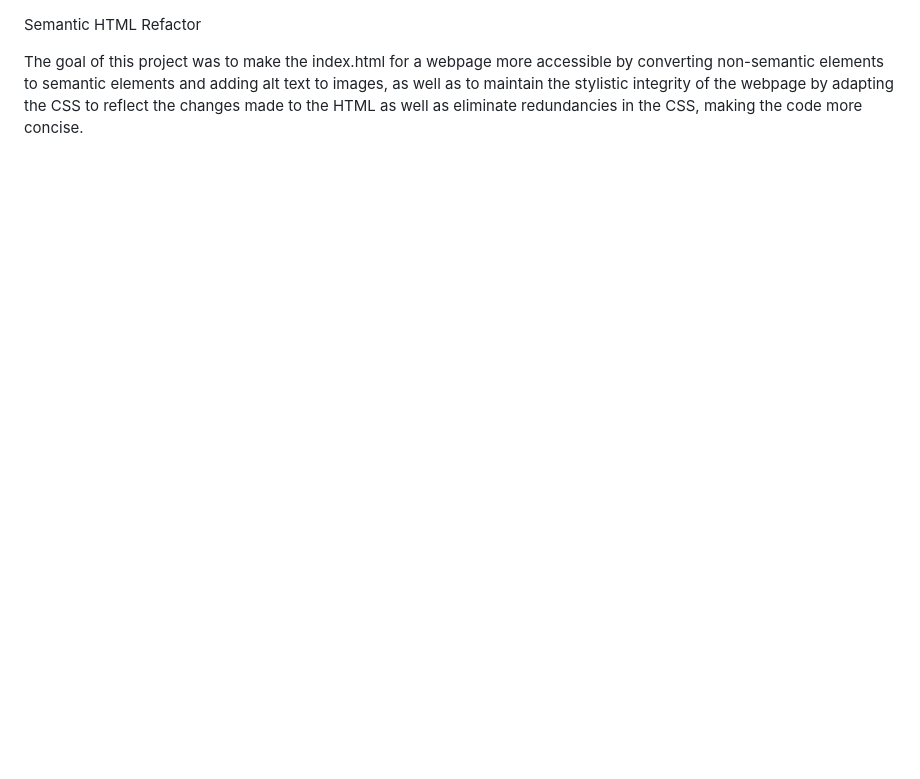
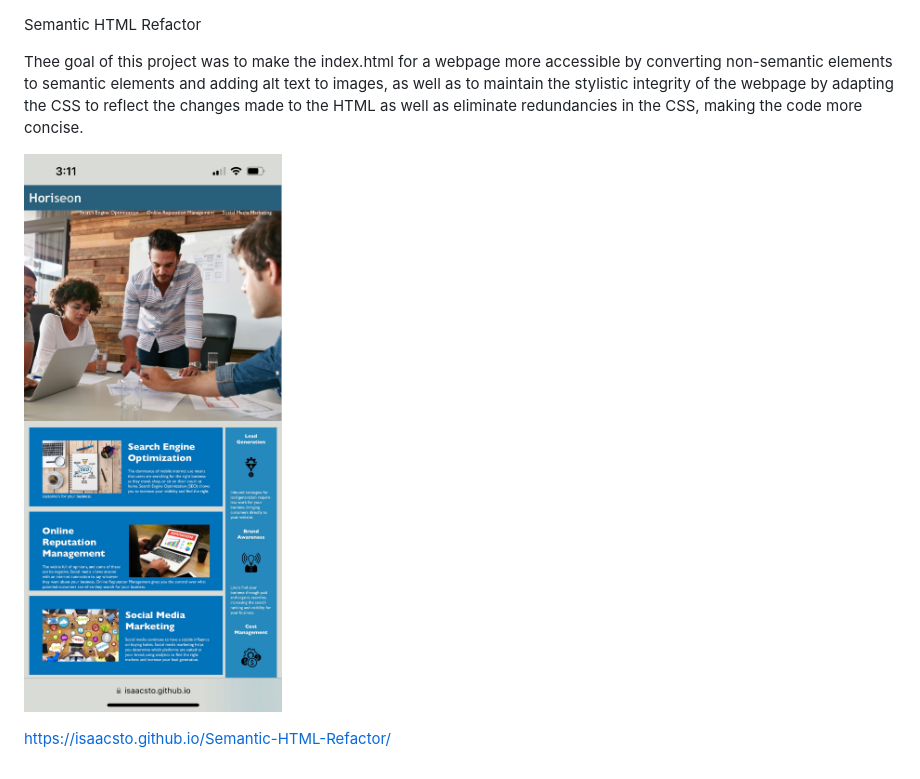
Before and after one commit to isaacsto/Homework-1, a Markdown page: README.md, the part around the change. Rendered like a GitHub page; pictures changed too: assets/images/IMG_4760.jpg (added); blank space fills up the shorter version.

Commit message:
added appropriate title, an image and link to README file, commented the changes I made in CSS

```diff
--- a/README.md
+++ b/README.md
@@ -1,3 +1,7 @@
 Semantic HTML Refactor
 
-The goal of this project was to make the index.html for a webpage more accessible by converting non-semantic elements to semantic elements and adding alt text to images, as well as to maintain the stylistic integrity of the webpage by adapting the CSS to reflect the changes made to the HTML as well as eliminate redundancies in the CSS, making the code more concise.
+Thee goal of this project was to make the index.html for a webpage more accessible by converting non-semantic elements to semantic elements and adding alt text to images, as well as to maintain the stylistic integrity of the webpage by adapting the CSS to reflect the changes made to the HTML as well as eliminate redundancies in the CSS, making the code more concise.
+
+![Alt text](assets/images/IMG_4760.jpg)
+
+https://isaacsto.github.io/Semantic-HTML-Refactor/
```
Also changed, not shown: 2 other files.
